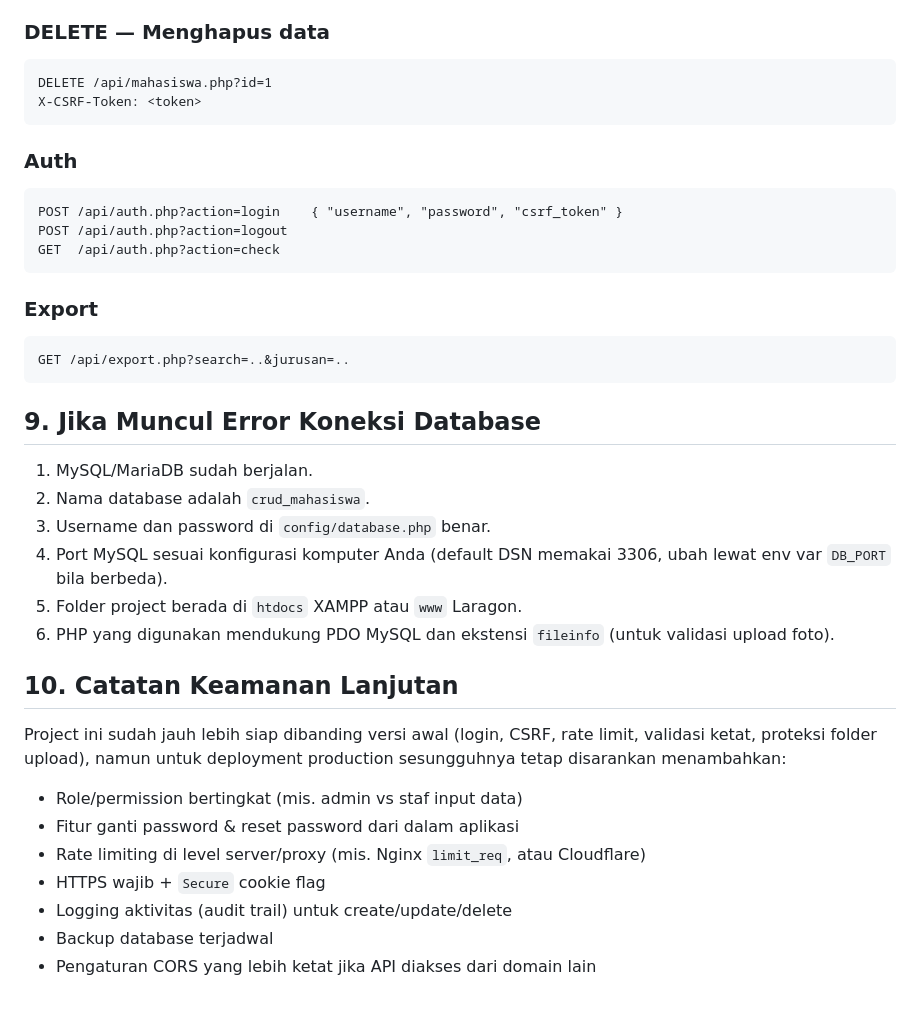
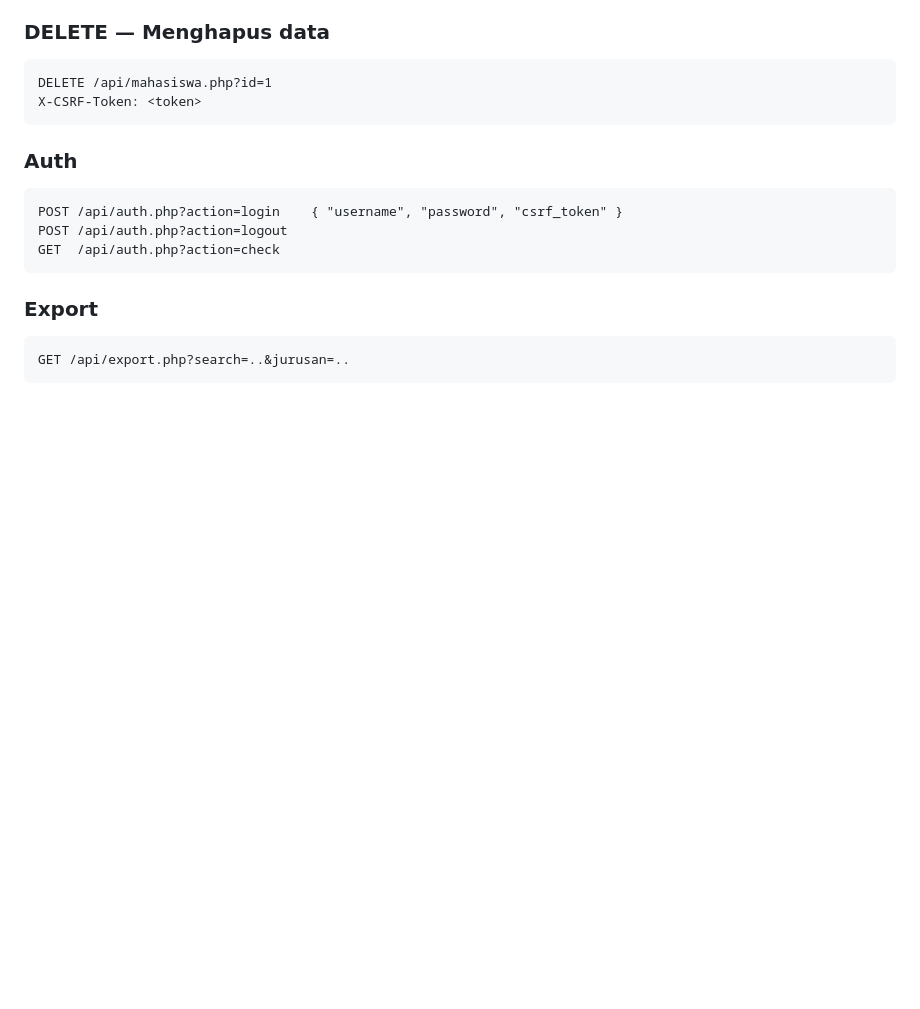
Before and after one commit to ardyansyah19/Tugas-CRUD-ERP-MRP-V.3, a Markdown page: README.md, the part around the change. Rendered like a GitHub page; blank space fills up the shorter version.

````diff
--- a/README.md
+++ b/README.md
@@ -177,28 +177,3 @@ GET  /api/auth.php?action=check
 ```http
 GET /api/export.php?search=..&jurusan=..
 ```
-
-## 9. Jika Muncul Error Koneksi Database
-
-1. MySQL/MariaDB sudah berjalan.
-2. Nama database adalah `crud_mahasiswa`.
-3. Username dan password di `config/database.php` benar.
-4. Port MySQL sesuai konfigurasi komputer Anda (default DSN memakai 3306,
-   ubah lewat env var `DB_PORT` bila berbeda).
-5. Folder project berada di `htdocs` XAMPP atau `www` Laragon.
-6. PHP yang digunakan mendukung PDO MySQL dan ekstensi `fileinfo` (untuk
-   validasi upload foto).
-
-## 10. Catatan Keamanan Lanjutan
-
-Project ini sudah jauh lebih siap dibanding versi awal (login, CSRF, rate
-limit, validasi ketat, proteksi folder upload), namun untuk deployment
-production sesungguhnya tetap disarankan menambahkan:
-
-- Role/permission bertingkat (mis. admin vs staf input data)
-- Fitur ganti password & reset password dari dalam aplikasi
-- Rate limiting di level server/proxy (mis. Nginx `limit_req`, atau Cloudflare)
-- HTTPS wajib + `Secure` cookie flag
-- Logging aktivitas (audit trail) untuk create/update/delete
-- Backup database terjadwal
-- Pengaturan CORS yang lebih ketat jika API diakses dari domain lain
````
